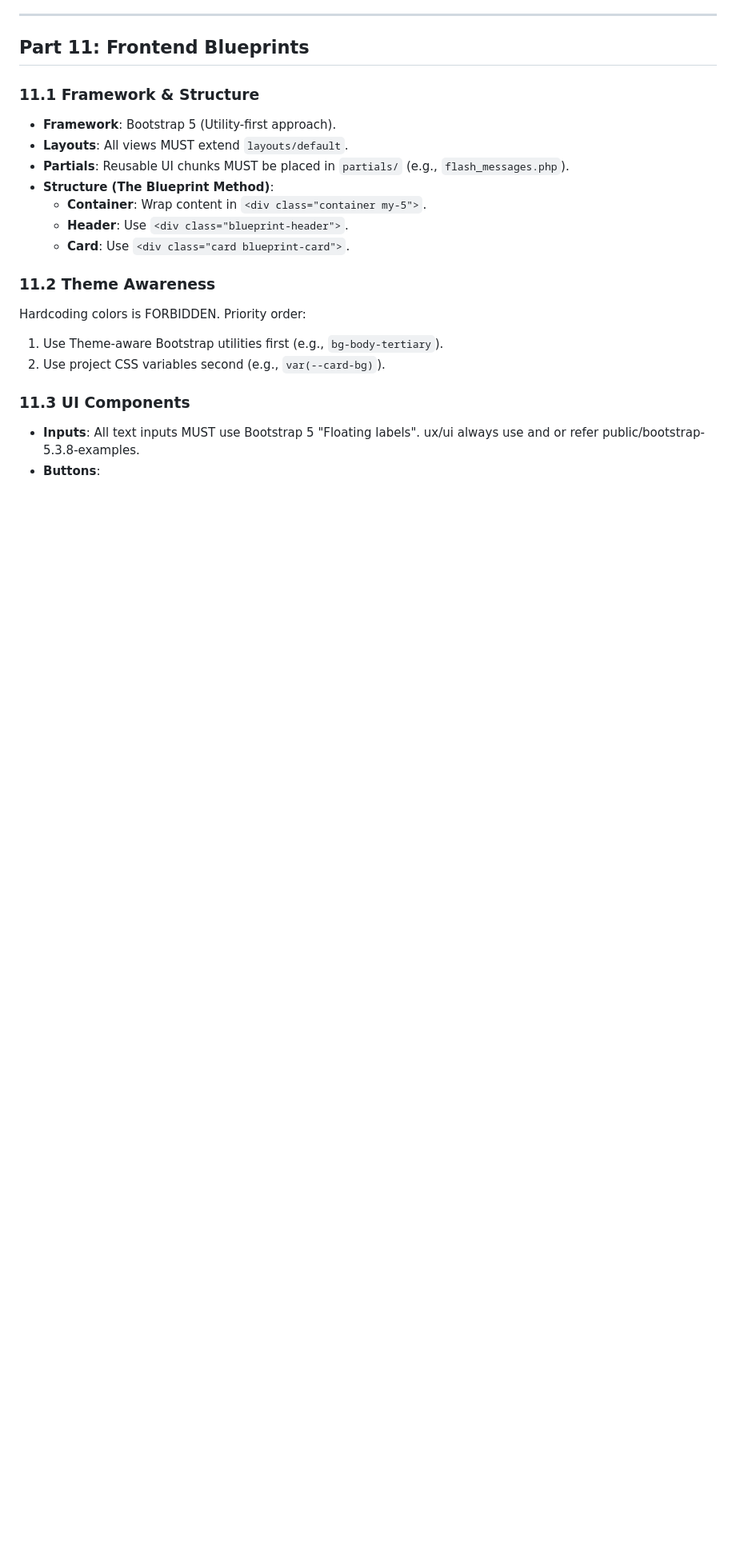
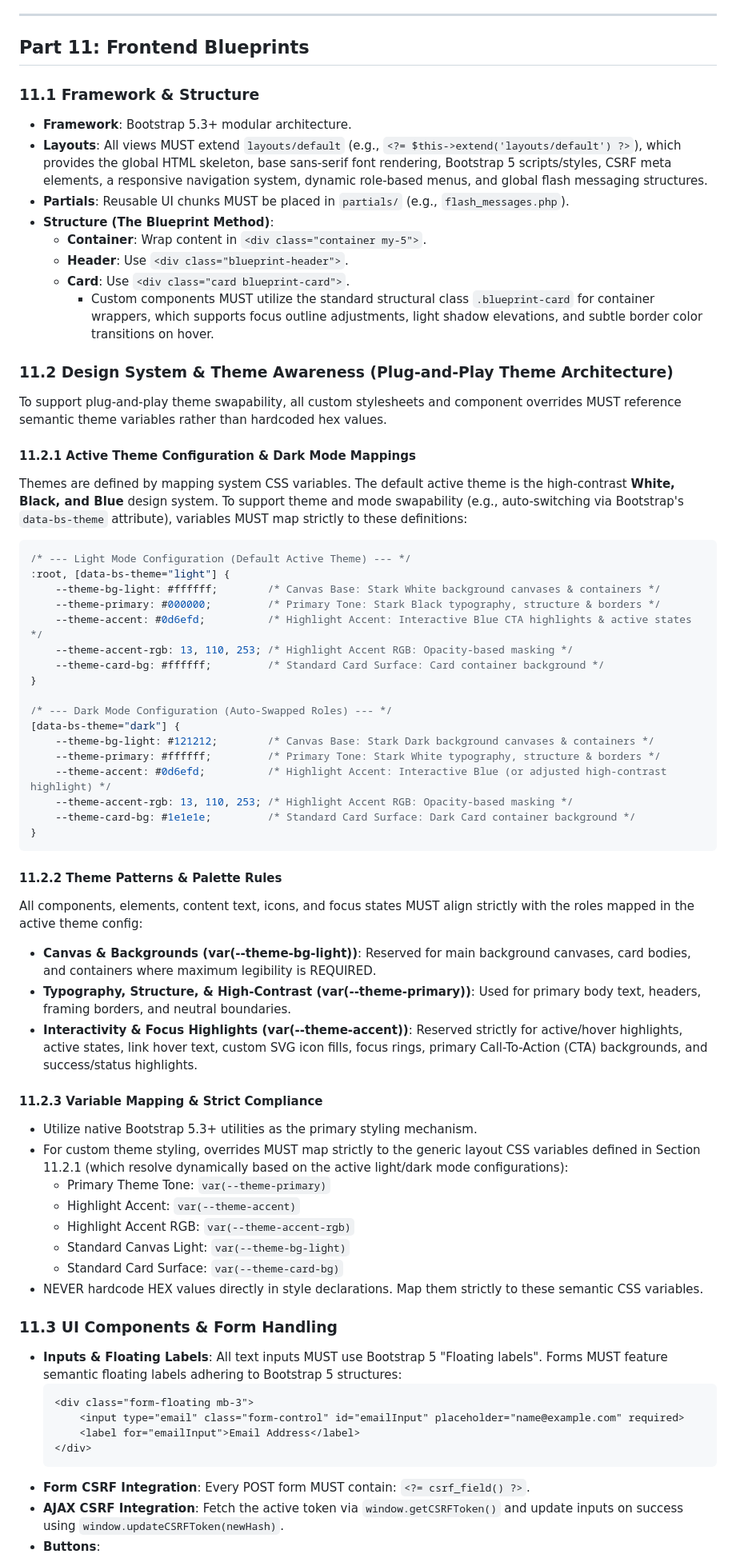
Before and after one commit to nehemiaobati/kongsafaris, a Markdown page: .clinerules/clinerules.md, the part around one of its changes. Shown at 80% size. GitHub-like rendering; blank space fills up the shorter version.

Commit message:
docs: update clinerules with enhanced view data requirements, strict theme-aware CSS variable mappings, and Bootstrap 5.3+ modular architecture standards

````diff
--- a/.clinerules/clinerules.md
+++ b/.clinerules/clinerules.md
@@ -513,21 +519,69 @@ To maintain compatibility with stateless and serverless platforms:
 
 ### 11.1 Framework & Structure
 
-- **Framework**: Bootstrap 5 (Utility-first approach).
-- **Layouts**: All views MUST extend `layouts/default`.
+- **Framework**: Bootstrap 5.3+ modular architecture.
+- **Layouts**: All views MUST extend `layouts/default` (e.g., `<?= $this->extend('layouts/default') ?>`), which provides the global HTML skeleton, base sans-serif font rendering, Bootstrap 5 scripts/styles, CSRF meta elements, a responsive navigation system, dynamic role-based menus, and global flash messaging structures.
 - **Partials**: Reusable UI chunks MUST be placed in `partials/` (e.g., `flash_messages.php`).
 - **Structure (The Blueprint Method)**:
   - **Container**: Wrap content in `<div class="container my-5">`.
   - **Header**: Use `<div class="blueprint-header">`.
   - **Card**: Use `<div class="card blueprint-card">`.
+    - Custom components MUST utilize the standard structural class `.blueprint-card` for container wrappers, which supports focus outline adjustments, light shadow elevations, and subtle border color transitions on hover.
 
-### 11.2 Theme Awareness
+### 11.2 Design System & Theme Awareness (Plug-and-Play Theme Architecture)
 
-Hardcoding colors is FORBIDDEN. Priority order:
-1. Use Theme-aware Bootstrap utilities first (e.g., `bg-body-tertiary`).
-2. Use project CSS variables second (e.g., `var(--card-bg)`).
+To support plug-and-play theme swapability, all custom stylesheets and component overrides MUST reference semantic theme variables rather than hardcoded hex values.
 
-### 11.3 UI Components
+#### 11.2.1 Active Theme Configuration & Dark Mode Mappings
+Themes are defined by mapping system CSS variables. The default active theme is the high-contrast **White, Black, and Blue** design system. To support theme and mode swapability (e.g., auto-switching via Bootstrap's `data-bs-theme` attribute), variables MUST map strictly to these definitions:
 
-- **Inputs**: All text inputs MUST use Bootstrap 5 "Floating labels". ux/ui always use and or refer public/bootstrap-5.3.8-examples.
+```css
+/* --- Light Mode Configuration (Default Active Theme) --- */
+:root, [data-bs-theme="light"] {
+    --theme-bg-light: #ffffff;        /* Canvas Base: Stark White background canvases & containers */
+    --theme-primary: #000000;         /* Primary Tone: Stark Black typography, structure & borders */
+    --theme-accent: #0d6efd;          /* Highlight Accent: Interactive Blue CTA highlights & active states */
+    --theme-accent-rgb: 13, 110, 253; /* Highlight Accent RGB: Opacity-based masking */
+    --theme-card-bg: #ffffff;         /* Standard Card Surface: Card container background */
+}
+
+/* --- Dark Mode Configuration (Auto-Swapped Roles) --- */
+[data-bs-theme="dark"] {
+    --theme-bg-light: #121212;        /* Canvas Base: Stark Dark background canvases & containers */
+    --theme-primary: #ffffff;         /* Primary Tone: Stark White typography, structure & borders */
+    --theme-accent: #0d6efd;          /* Highlight Accent: Interactive Blue (or adjusted high-contrast highlight) */
+    --theme-accent-rgb: 13, 110, 253; /* Highlight Accent RGB: Opacity-based masking */
+    --theme-card-bg: #1e1e1e;         /* Standard Card Surface: Dark Card container background */
+}
+```
+
+#### 11.2.2 Theme Patterns & Palette Rules
+All components, elements, content text, icons, and focus states MUST align strictly with the roles mapped in the active theme config:
+- **Canvas & Backgrounds (var(--theme-bg-light))**: Reserved for main background canvases, card bodies, and containers where maximum legibility is REQUIRED.
+- **Typography, Structure, & High-Contrast (var(--theme-primary))**: Used for primary body text, headers, framing borders, and neutral boundaries.
+- **Interactivity & Focus Highlights (var(--theme-accent))**: Reserved strictly for active/hover highlights, active states, link hover text, custom SVG icon fills, focus rings, primary Call-To-Action (CTA) backgrounds, and success/status highlights.
+
+#### 11.2.3 Variable Mapping & Strict Compliance
+- Utilize native Bootstrap 5.3+ utilities as the primary styling mechanism.
+- For custom theme styling, overrides MUST map strictly to the generic layout CSS variables defined in Section 11.2.1 (which resolve dynamically based on the active light/dark mode configurations):
+  - Primary Theme Tone: `var(--theme-primary)`
+  - Highlight Accent: `var(--theme-accent)`
+  - Highlight Accent RGB: `var(--theme-accent-rgb)`
+  - Standard Canvas Light: `var(--theme-bg-light)`
+  - Standard Card Surface: `var(--theme-card-bg)`
+- NEVER hardcode HEX values directly in style declarations. Map them strictly to these semantic CSS variables.
+
+
+
+### 11.3 UI Components & Form Handling
+
+- **Inputs & Floating Labels**: All text inputs MUST use Bootstrap 5 "Floating labels". Forms MUST feature semantic floating labels adhering to Bootstrap 5 structures:
+  ```html
+  <div class="form-floating mb-3">
+      <input type="email" class="form-control" id="emailInput" placeholder="name@example.com" required>
+      <label for="emailInput">Email Address</label>
+  </div>
+  ```
+- **Form CSRF Integration**: Every POST form MUST contain: `<?= csrf_field() ?>`.
+- **AJAX CSRF Integration**: Fetch the active token via `window.getCSRFToken()` and update inputs on success using `window.updateCSRFToken(newHash)`.
 - **Buttons**:
````
Also changed, not shown: other parts of .clinerules/clinerules.md (+25 -12 lines).
